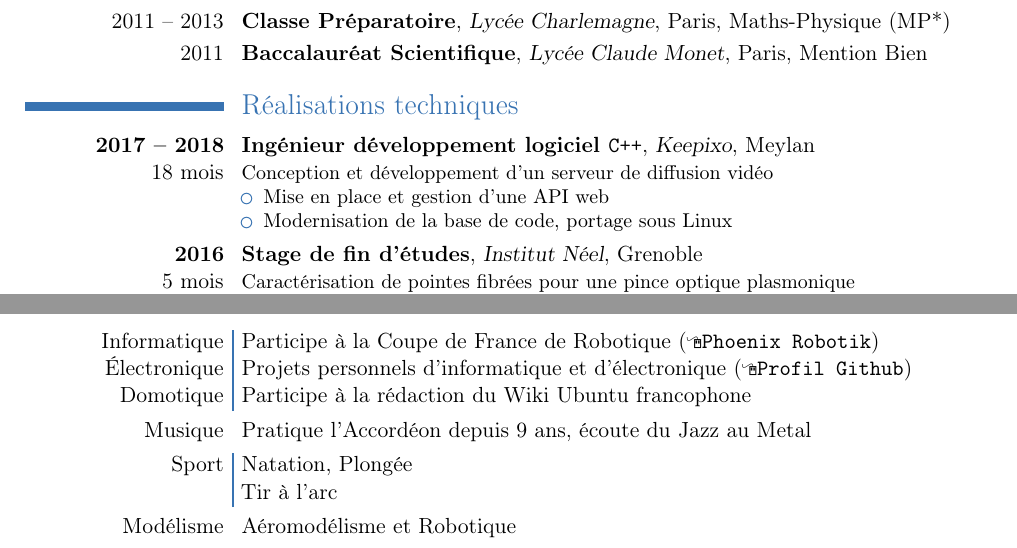
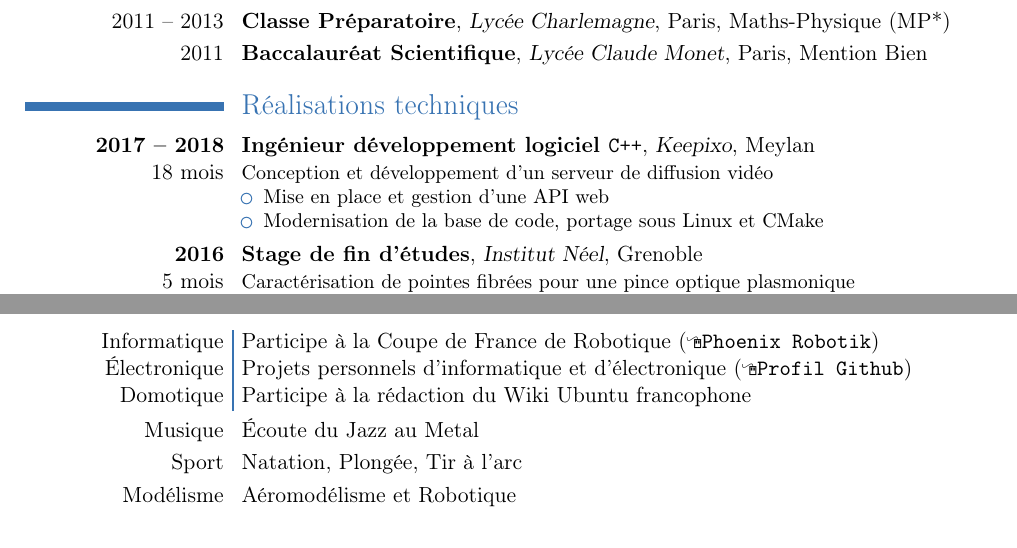
Before and after one commit to Salamandar/CV, a LaTeX CV (CV Félix Piédallu.tex): two parts of the page, joined at a grey line, cut so that both start at the same text. Compiled offline with pdfLaTeX.

Commit message:
Update job, hobbies

```diff
--- a/CV Félix Piédallu.tex
+++ b/CV Félix Piédallu.tex
@@ -50,7 +50,7 @@
 \cventry{\textbf{2017 -- 2018}\\18 mois}{Ingénieur développement logiciel \texttt{C++}}{Keepixo}{Meylan}{}{Conception et développement d’un serveur de diffusion vidéo
 \begin{itemize}
     \item Mise en place et gestion d’une API web
-    \item Modernisation de la base de code, portage sous Linux
+    \item Modernisation de la base de code, portage sous Linux et CMake
 \end{itemize}}
 \cventry{\textbf{2016}\\5 mois}{Stage de fin d'études}{Institut Néel}{Grenoble}{}{Caractérisation de pointes fibrées pour une pince optique plasmonique
 \begin{itemize}
@@ -81,12 +81,13 @@
 
 
 \section{Centres d'intérêt}
-\cvitemsep{Informatique \\ Électronique \\ Domotique}{Participe à la Coupe de France de Robotique (\href{https://phoenixrobotik.tech}{\ComputerMouse \texttt{Phoenix Robotik}})
-\newline Projets personnels d'informatique et d'électronique (\href{https://github.com/Salamandar}{\ComputerMouse \texttt{Profil Github}})
-\newline Participe à la rédaction du Wiki Ubuntu francophone}
-\cvitem{Musique}{Pratique l'Accordéon depuis 9 ans, écoute du Jazz au Metal}
-\cvitemsep{Sport}{Natation, Plongée
-\newline Tir à l'arc}
+\cvitemsep{Informatique \\ Électronique \\ Domotique}{
+          Participe à la Coupe de France de Robotique (\href{https://phoenixrobotik.tech}{\ComputerMouse \texttt{Phoenix Robotik}})
+\newline  Projets personnels d'informatique et d'électronique (\href{https://github.com/Salamandar}{\ComputerMouse \texttt{Profil Github}})
+\newline  Participe à la rédaction du Wiki Ubuntu francophone
+}
+\cvitem{Musique}{Écoute du Jazz au Metal}
+\cvitem{Sport}{Natation, Plongée, Tir à l'arc}
 
 \cvitem{Modélisme}{Aéromodélisme et Robotique}
 
```
